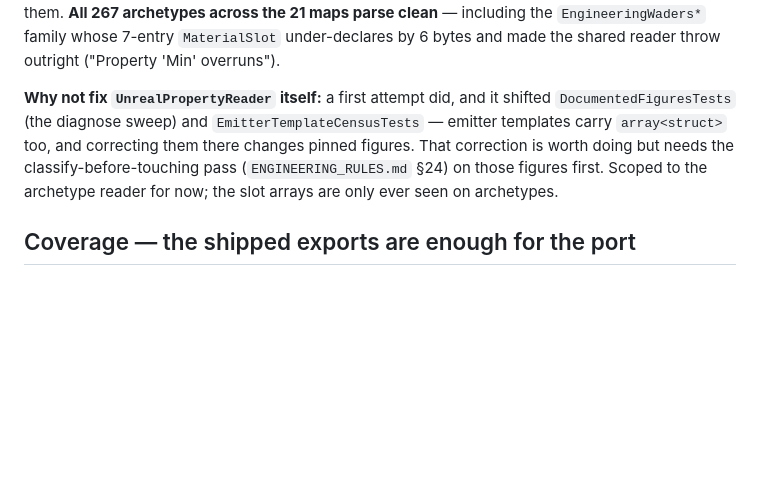
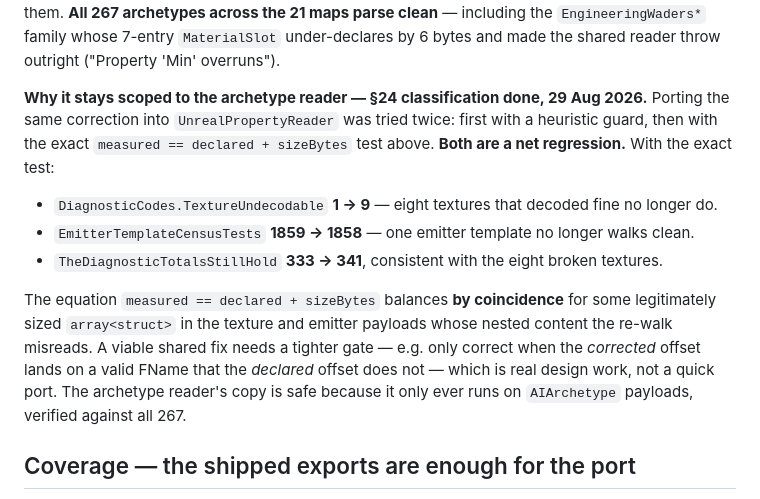
Before and after one commit to SloppiestPorkins/BioShockStudio, a Markdown page: docs/research/spawning.md, the part around the change. GitHub-like rendering; blank space fills up the shorter version.

Commit message:
docs: §24 pass on the shared array<struct> fix — classified as a regression
Ported CorrectedStructArraySize into UnrealPropertyReader (exact-shortfall
version) and ran the figure-pinning classes:

- TextureUndecodable 1 -> 9 (eight textures stop decoding)
- EmitterTemplateCensusTests 1859 -> 1858
- TheDiagnosticTotalsStillHold 333 -> 341

The measured == declared + sizeBytes equation balances by coincidence for
some legitimately sized array<struct> in texture/emitter payloads. Not a
quick port — needs a tighter gate. Reverted; the archetype reader's
scoped copy (AIArchetype payloads only, all 267 verified) stands.

Co-Authored-By: Claude Sonnet 5 <noreply@anthropic.com>

```diff
--- a/docs/research/spawning.md
+++ b/docs/research/spawning.md
@@ -60,12 +60,21 @@ them. **All 267 archetypes across the 21 maps parse clean** — including the `E
 family whose 7-entry `MaterialSlot` under-declares by 6 bytes and made the shared reader throw
 outright ("Property 'Min' overruns").
 
-**Why not fix `UnrealPropertyReader` itself:** a first attempt did, and it shifted
-`DocumentedFiguresTests` (the diagnose sweep) and `EmitterTemplateCensusTests` — emitter templates
-carry `array<struct>` too, and correcting them there changes pinned figures. That correction is
-worth doing but needs the classify-before-touching pass (`ENGINEERING_RULES.md` §24) on those
-figures first. Scoped to the archetype reader for now; the slot arrays are only ever seen on
-archetypes.
+**Why it stays scoped to the archetype reader — §24 classification done, 29 Aug 2026.** Porting the
+same correction into `UnrealPropertyReader` was tried twice: first with a heuristic guard, then with
+the exact `measured == declared + sizeBytes` test above. **Both are a net regression.** With the
+exact test:
+
+- `DiagnosticCodes.TextureUndecodable` **1 → 9** — eight textures that decoded fine no longer do.
+- `EmitterTemplateCensusTests` **1859 → 1858** — one emitter template no longer walks clean.
+- `TheDiagnosticTotalsStillHold` **333 → 341**, consistent with the eight broken textures.
+
+The equation `measured == declared + sizeBytes` balances **by coincidence** for some legitimately
+sized `array<struct>` in the texture and emitter payloads whose nested content the re-walk
+misreads. A viable shared fix needs a tighter gate — e.g. only correct when the *corrected* offset
+lands on a valid FName that the *declared* offset does not — which is real design work, not a quick
+port. The archetype reader's copy is safe because it only ever runs on `AIArchetype` payloads,
+verified against all 267.
 
 ## Coverage — the shipped exports are enough for the port
 
```
Also changed, not shown: docs/DUAL_AGENT_ROADMAP.md (+4 -3 lines).
